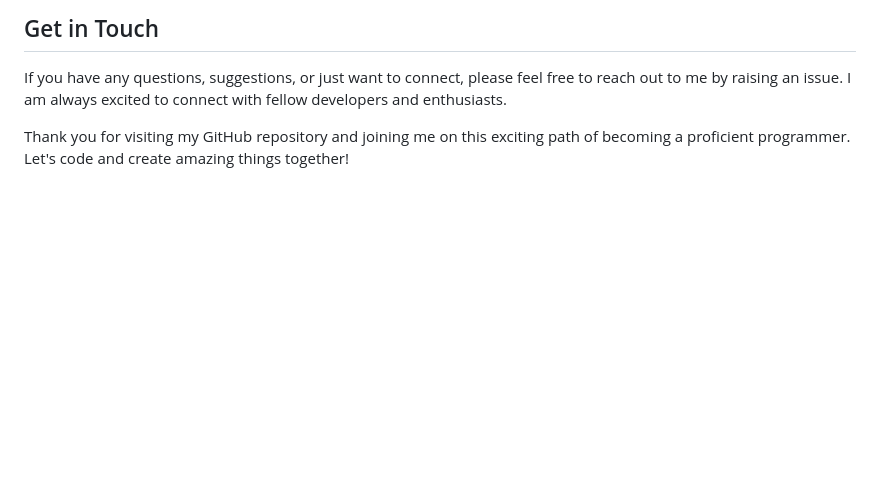
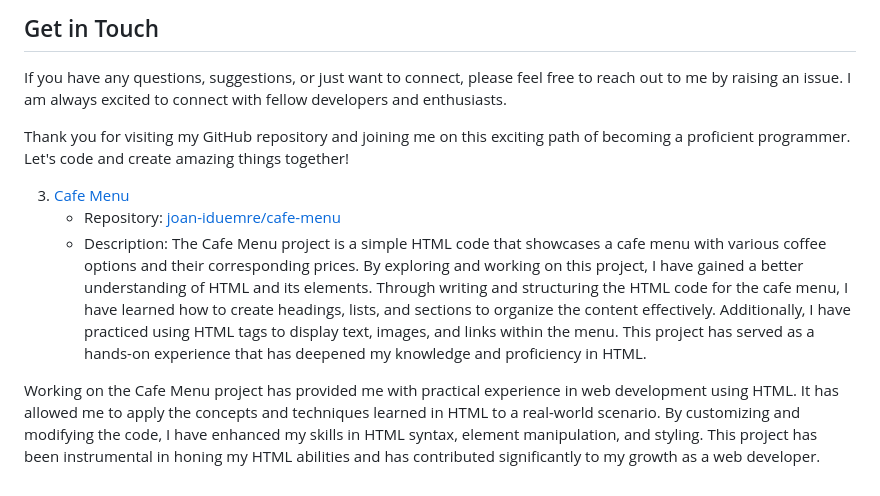
Before and after one commit to joan-iduemre/joan-iduemre, a Markdown page: README.md, the part around the change. Rendered like a GitHub page; blank space fills up the shorter version.

```diff
--- a/README.md
+++ b/README.md
@@ -37,6 +37,16 @@ Thank you for visiting my GitHub repository and joining me on this exciting path
 
 
 
+
+
+3. [Cafe Menu](https://joan-iduemre.github.io/cafe-menu)
+   - Repository: [joan-iduemre/cafe-menu](https://github.com/joan-iduemre/cafe-menu)
+   - Description: The Cafe Menu project is a simple HTML code that showcases a cafe menu with various coffee options and their corresponding prices. By exploring and working on this project, I have gained a better understanding of HTML and its elements. Through writing and structuring the HTML code for the cafe menu, I have learned how to create headings, lists, and sections to organize the content effectively. Additionally, I have practiced using HTML tags to display text, images, and links within the menu. This project has served as a hands-on experience that has deepened my knowledge and proficiency in HTML.
+
+Working on the Cafe Menu project has provided me with practical experience in web development using HTML. It has allowed me to apply the concepts and techniques learned in HTML to a real-world scenario. By customizing and modifying the code, I have enhanced my skills in HTML syntax, element manipulation, and styling. This project has been instrumental in honing my HTML abilities and has contributed significantly to my growth as a web developer.
+
+
+
 <!--
  ### Hi there 👋
 
```
